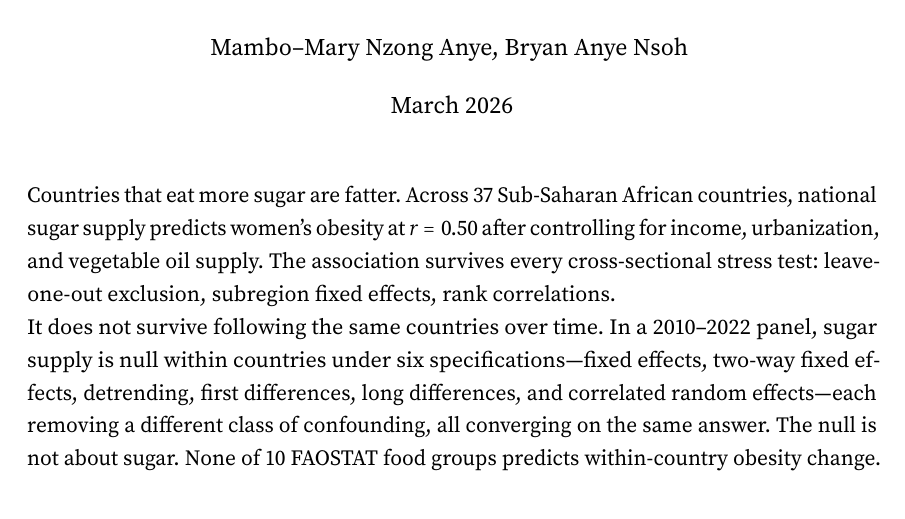
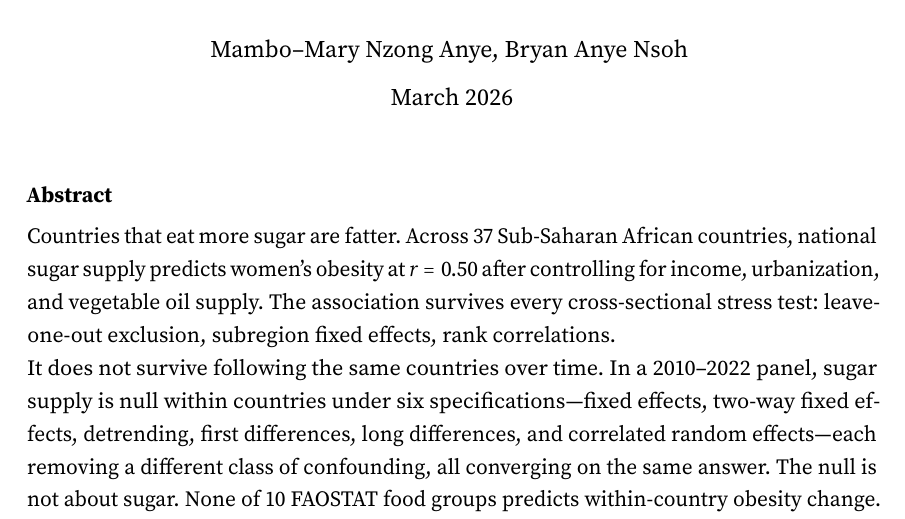
Before and after one commit to mamboanye/sugar-paradox, a LaTeX document (paper/preprint/main.tex): part of page 1 of 24, cut so that both start at the same text. Compiled offline with pdfLaTeX.

Commit message:
Label preprint abstract for medRxiv

```diff
--- a/paper/preprint/main.tex
+++ b/paper/preprint/main.tex
@@ -22,6 +22,10 @@
 
 \begin{titlepage}
 \maketitle
+
+\bigskip
+\noindent\textbf{Abstract}
+\medskip
 
 \noindent Countries that eat more sugar are fatter.
 Across 37 Sub-Saharan African countries, national sugar supply predicts women's obesity at $r = 0.50$ after controlling for income, urbanization, and vegetable oil supply.
```
Also changed, not shown: paper/preprint/main_blinded.tex (+4 -0 lines), paper/preprint/main.pdf, paper/preprint/main_blinded.pdf.
